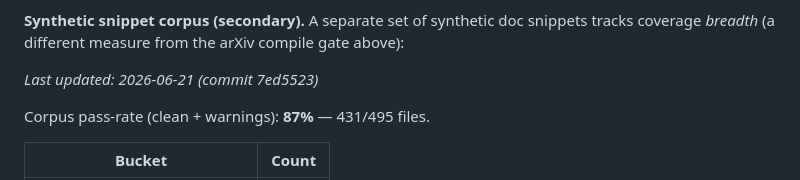
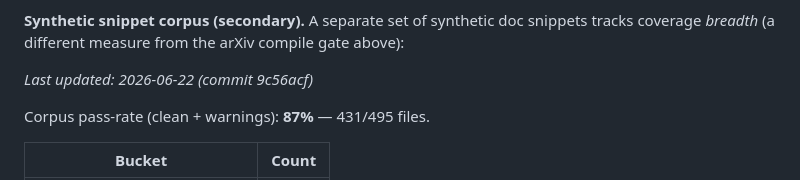
Before and after one commit to zeyuyang42/ByeTex, a Markdown page: README.md, the part around the change. Drawn GitHub-style.

Commit message:
chore: refresh corpus warning table [skip ci]

```diff
--- a/README.md
+++ b/README.md
@@ -334,7 +334,7 @@ release pushes fidelity.
 coverage *breadth* (a different measure from the arXiv compile gate above):
 
 <!-- corpus-summary:start -->
-_Last updated: 2026-06-21 (commit 7ed5523)_
+_Last updated: 2026-06-22 (commit 9c56acf)_
 
 Corpus pass-rate (clean + warnings): **87%** — 431/495 files.
 
```
